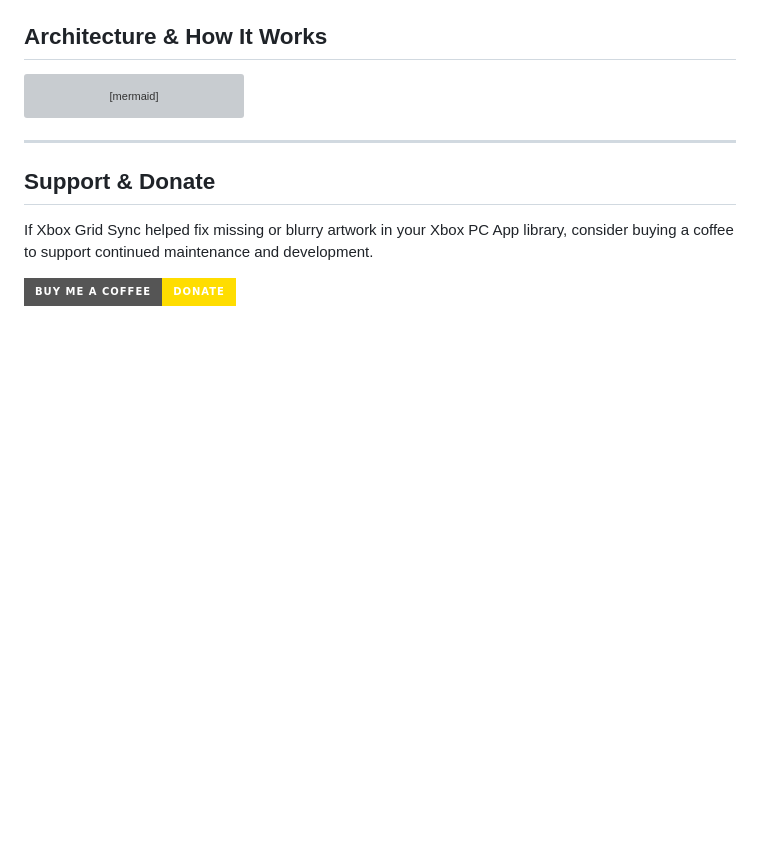
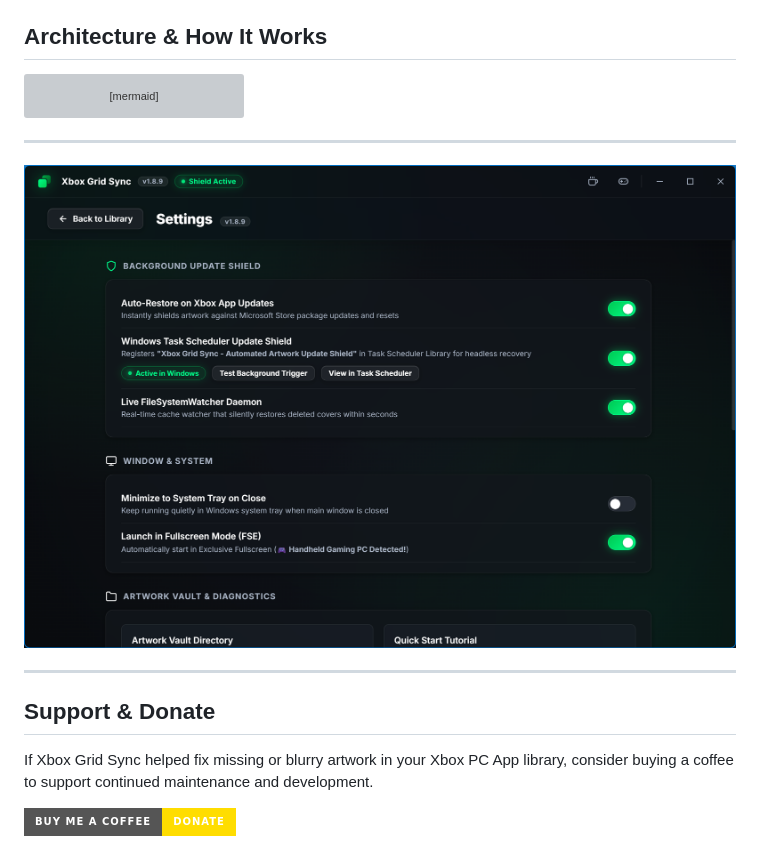
Before and after one commit to kllakm/XboxGridSync, a Markdown page: README.md, the part around one of its changes. Rendered like a GitHub page; badges without logos; blank space fills up the shorter version; grey boxes are pictures that could not be loaded.

Commit message:
Update README.md
Added images to readme

````diff
--- a/README.md
+++ b/README.md
@@ -93,6 +101,10 @@ flowchart TD
         N --> G
     end
 ```
+
+---
+
+![App Image](./docs/xboxgridsync3.png "Settings Screen")
 
 ---
 
````
Also changed, not shown: other parts of README.md (+8 -0 lines).
